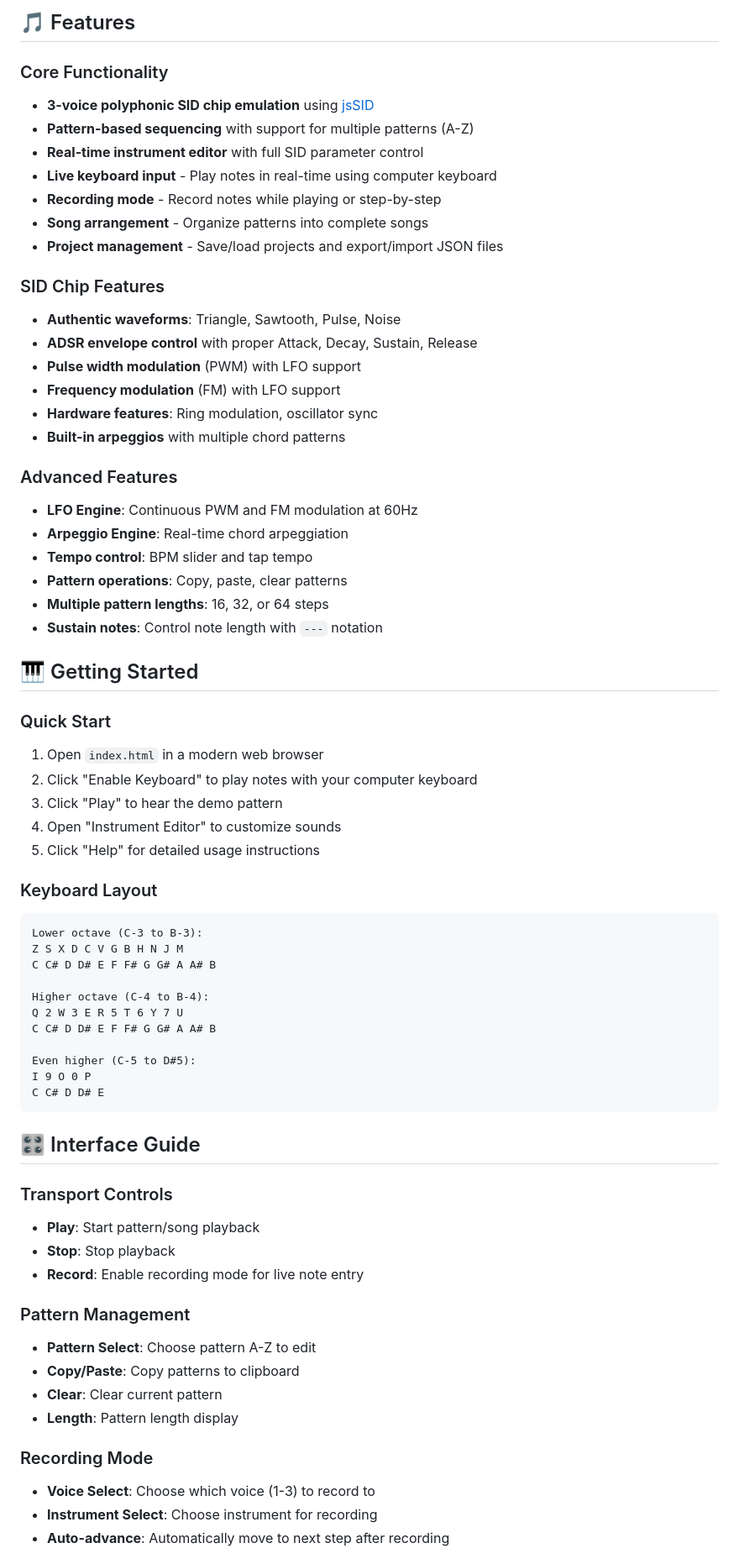
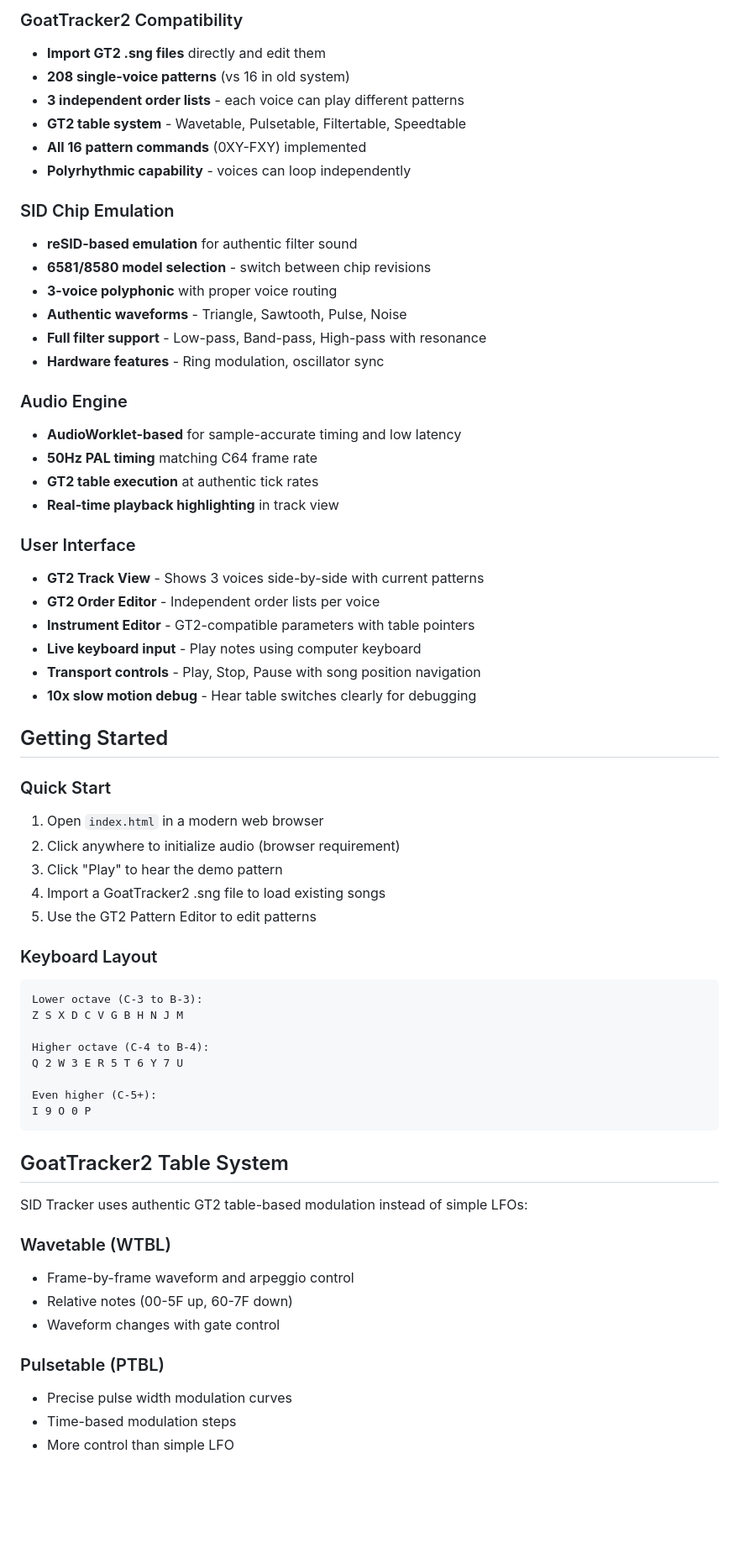
Before and after one commit to joakimeriksson/sid-tracker, a Markdown page: README.md, the part around one of its changes. Shown at 84% size. Rendered like a GitHub page; blank space fills up the shorter version.

````diff
--- a/README.md
+++ b/README.md
@@ -6,70 +6,66 @@ A modern web-based music tracker that emulates the legendary Commodore 64 SID (S
 
-## 🎵 Features
+### GoatTracker2 Compatibility
+- **Import GT2 .sng files** directly and edit them
+- **208 single-voice patterns** (vs 16 in old system)
+- **3 independent order lists** - each voice can play different patterns
+- **GT2 table system** - Wavetable, Pulsetable, Filtertable, Speedtable
+- **All 16 pattern commands** (0XY-FXY) implemented
+- **Polyrhythmic capability** - voices can loop independently
 
-### Core Functionality
-- **3-voice polyphonic SID chip emulation** using [jsSID](https://github.com/hermitsoft/jsSID)
-- **Pattern-based sequencing** with support for multiple patterns (A-Z)
-- **Real-time instrument editor** with full SID parameter control
-- **Live keyboard input** - Play notes in real-time using computer keyboard
-- **Recording mode** - Record notes while playing or step-by-step
-- **Song arrangement** - Organize patterns into complete songs
-- **Project management** - Save/load projects and export/import JSON files
+### SID Chip Emulation
+- **reSID-based emulation** for authentic filter sound
+- **6581/8580 model selection** - switch between chip revisions
+- **3-voice polyphonic** with proper voice routing
+- **Authentic waveforms** - Triangle, Sawtooth, Pulse, Noise
+- **Full filter support** - Low-pass, Band-pass, High-pass with resonance
+- **Hardware features** - Ring modulation, oscillator sync
 
-### SID Chip Features
-- **Authentic waveforms**: Triangle, Sawtooth, Pulse, Noise
-- **ADSR envelope control** with proper Attack, Decay, Sustain, Release
-- **Pulse width modulation** (PWM) with LFO support
-- **Frequency modulation** (FM) with LFO support
-- **Hardware features**: Ring modulation, oscillator sync
-- **Built-in arpeggios** with multiple chord patterns
+### Audio Engine
+- **AudioWorklet-based** for sample-accurate timing and low latency
+- **50Hz PAL timing** matching C64 frame rate
+- **GT2 table execution** at authentic tick rates
+- **Real-time playback highlighting** in track view
 
-### Advanced Features
-- **LFO Engine**: Continuous PWM and FM modulation at 60Hz
-- **Arpeggio Engine**: Real-time chord arpeggiation
-- **Tempo control**: BPM slider and tap tempo
-- **Pattern operations**: Copy, paste, clear patterns
-- **Multiple pattern lengths**: 16, 32, or 64 steps
-- **Sustain notes**: Control note length with `---` notation
+### User Interface
+- **GT2 Track View** - Shows 3 voices side-by-side with current patterns
+- **GT2 Order Editor** - Independent order lists per voice
+- **Instrument Editor** - GT2-compatible parameters with table pointers
+- **Live keyboard input** - Play notes using computer keyboard
+- **Transport controls** - Play, Stop, Pause with song position navigation
+- **10x slow motion debug** - Hear table switches clearly for debugging
 
-## 🎹 Getting Started
+## Getting Started
 
 ### Quick Start
 1. Open `index.html` in a modern web browser
-2. Click "Enable Keyboard" to play notes with your computer keyboard
+2. Click anywhere to initialize audio (browser requirement)
 3. Click "Play" to hear the demo pattern
-4. Open "Instrument Editor" to customize sounds
-5. Click "Help" for detailed usage instructions
+4. Import a GoatTracker2 .sng file to load existing songs
+5. Use the GT2 Pattern Editor to edit patterns
 
 ### Keyboard Layout
 ```
 Lower octave (C-3 to B-3):
 Z S X D C V G B H N J M
-C C# D D# E F F# G G# A A# B
 
 Higher octave (C-4 to B-4):
 Q 2 W 3 E R 5 T 6 Y 7 U
-C C# D D# E F F# G G# A A# B
 
-Even higher (C-5 to D#5):
+Even higher (C-5+):
 I 9 O 0 P
-C C# D D# E
 ```
 
-## 🎛️ Interface Guide
+## GoatTracker2 Table System
 
-### Transport Controls
-- **Play**: Start pattern/song playback
-- **Stop**: Stop playback
-- **Record**: Enable recording mode for live note entry
+SID Tracker uses authentic GT2 table-based modulation instead of simple LFOs:
 
-### Pattern Management
-- **Pattern Select**: Choose pattern A-Z to edit
-- **Copy/Paste**: Copy patterns to clipboard
-- **Clear**: Clear current pattern
-- **Length**: Pattern length display
+### Wavetable (WTBL)
+- Frame-by-frame waveform and arpeggio control
+- Relative notes (00-5F up, 60-7F down)
+- Waveform changes with gate control
 
-### Recording Mode
-- **Voice Select**: Choose which voice (1-3) to record to
-- **Instrument Select**: Choose instrument for recording
-- **Auto-advance**: Automatically move to next step after recording
+### Pulsetable (PTBL)
+- Precise pulse width modulation curves
+- Time-based modulation steps
+- More control than simple LFO
 
````
Also changed, not shown: other parts of README.md (+70 -160 lines).
